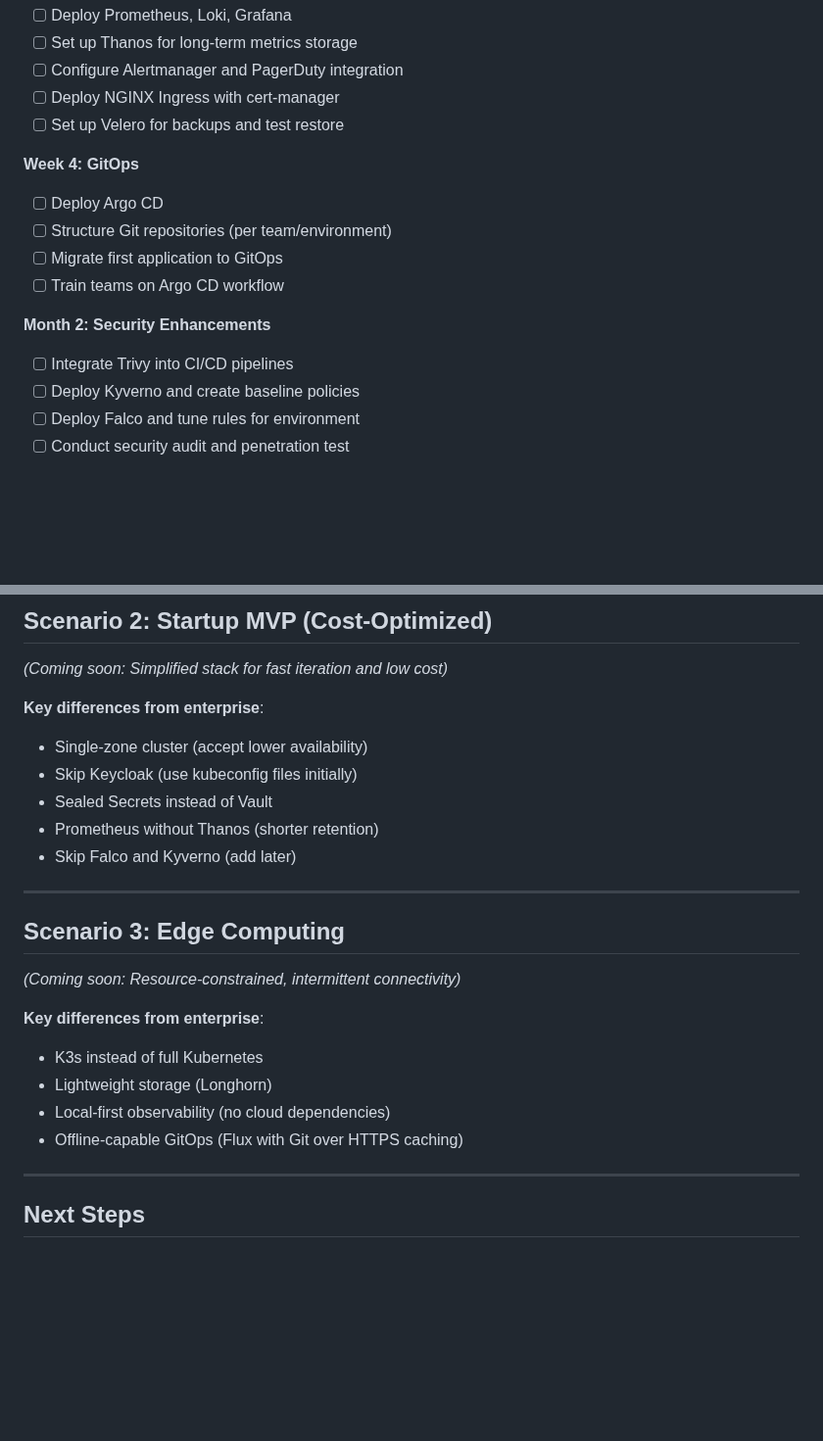
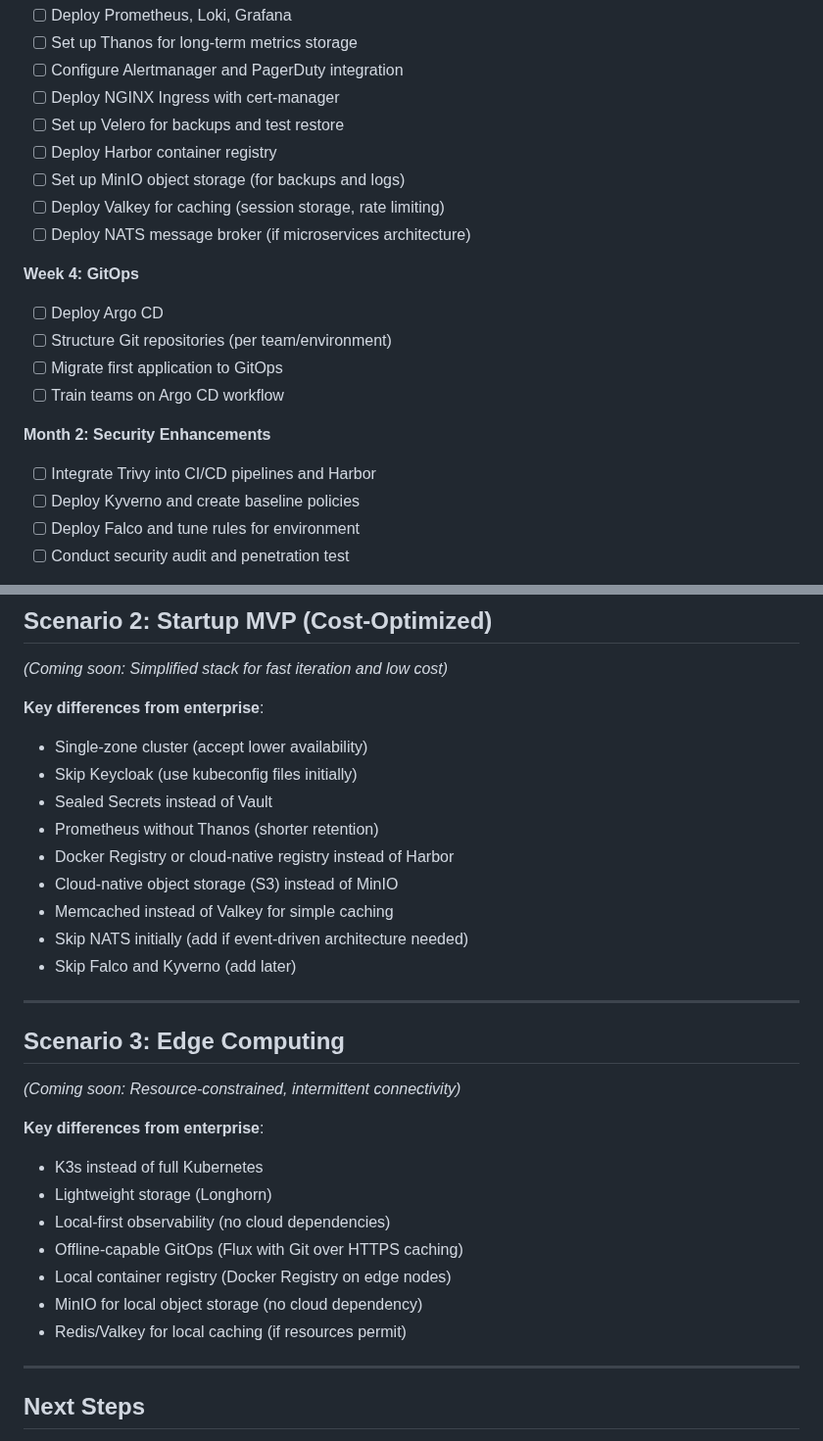
Before and after one commit to vanhoutenbos/KubeCompass, a Markdown page: SCENARIOS.md, 2 parts joined by grey strips. Shown at 98% size. GitHub-like rendering; blank space fills up the shorter version.

```diff
--- a/SCENARIOS.md
+++ b/SCENARIOS.md
@@ -353,6 +449,10 @@ This document provides concrete architectural examples for common Kubernetes use
 - [ ] Configure Alertmanager and PagerDuty integration
 - [ ] Deploy NGINX Ingress with cert-manager
 - [ ] Set up Velero for backups and test restore
+- [ ] Deploy Harbor container registry
+- [ ] Set up MinIO object storage (for backups and logs)
+- [ ] Deploy Valkey for caching (session storage, rate limiting)
+- [ ] Deploy NATS message broker (if microservices architecture)
 
 **Week 4: GitOps**
 - [ ] Deploy Argo CD
@@ -361,7 +461,7 @@ This document provides concrete architectural examples for common Kubernetes use
 - [ ] Train teams on Argo CD workflow
 
 **Month 2: Security Enhancements**
-- [ ] Integrate Trivy into CI/CD pipelines
+- [ ] Integrate Trivy into CI/CD pipelines and Harbor
 - [ ] Deploy Kyverno and create baseline policies
 - [ ] Deploy Falco and tune rules for environment
 - [ ] Conduct security audit and penetration test
@@ -409,6 +509,10 @@ This document provides concrete architectural examples for common Kubernetes use
 - Skip Keycloak (use kubeconfig files initially)
 - Sealed Secrets instead of Vault
 - Prometheus without Thanos (shorter retention)
+- Docker Registry or cloud-native registry instead of Harbor
+- Cloud-native object storage (S3) instead of MinIO
+- Memcached instead of Valkey for simple caching
+- Skip NATS initially (add if event-driven architecture needed)
 - Skip Falco and Kyverno (add later)
 
 ---
@@ -422,6 +526,9 @@ This document provides concrete architectural examples for common Kubernetes use
 - Lightweight storage (Longhorn)
 - Local-first observability (no cloud dependencies)
 - Offline-capable GitOps (Flux with Git over HTTPS caching)
+- Local container registry (Docker Registry on edge nodes)
+- MinIO for local object storage (no cloud dependency)
+- Redis/Valkey for local caching (if resources permit)
 
 ---
 
```
Also changed, not shown: other parts of SCENARIOS.md (+100 -4 lines).
